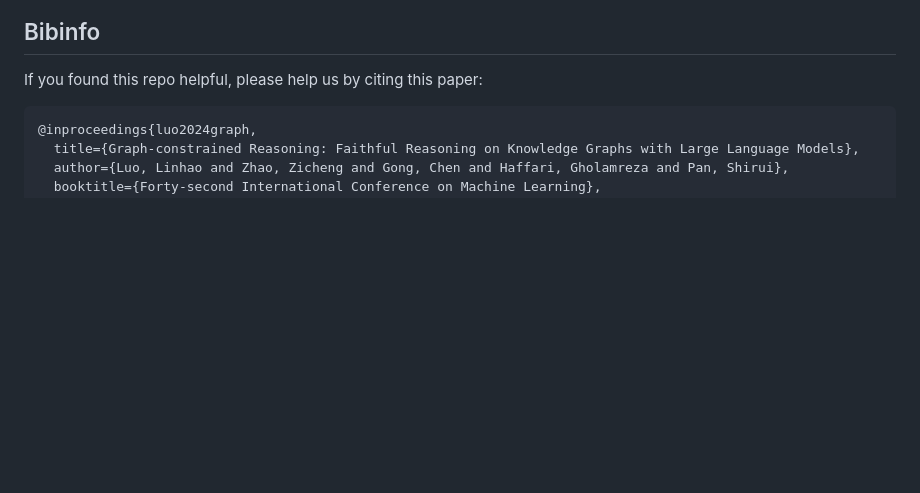
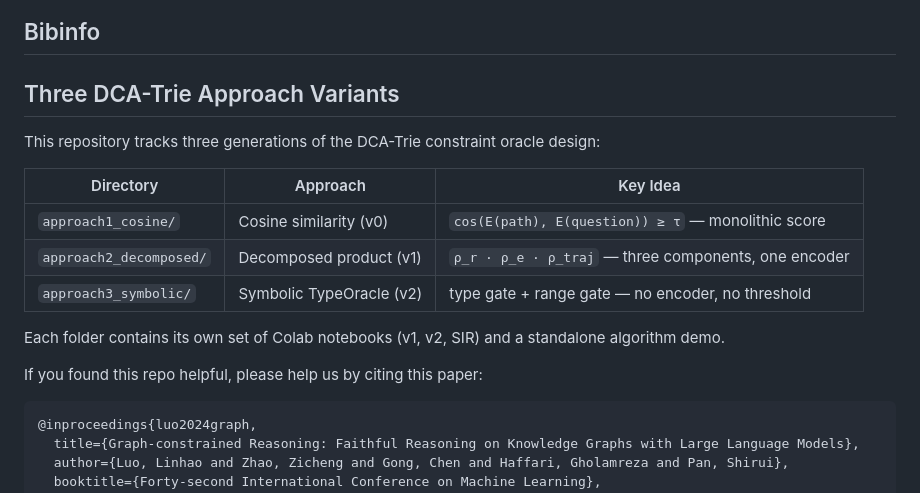
Before and after one commit to Adjanour/graph-constrained-reasoning-dca, a Markdown page: README.md, the part around the change. GitHub-like rendering; blank space fills up the shorter version.

Commit message:
Update README with three DCA-Trie approach variants table
Add approach directory table linking to cosine (v0), decomposed (v1), and symbolic (v2) variants

````diff
--- a/README.md
+++ b/README.md
@@ -124,6 +124,18 @@ python workflow/predict_final_answer.py \
 ![](resources/cases.png)
 
 ## Bibinfo
+## Three DCA-Trie Approach Variants
+
+This repository tracks three generations of the DCA-Trie constraint oracle design:
+
+| Directory | Approach | Key Idea |
+|-----------|----------|----------|
+| `approach1_cosine/` | Cosine similarity (v0) | `cos(E(path), E(question)) ≥ τ` — monolithic score |
+| `approach2_decomposed/` | Decomposed product (v1) | `ρ_r · ρ_e · ρ_traj` — three components, one encoder |
+| `approach3_symbolic/` | Symbolic TypeOracle (v2) | type gate + range gate — no encoder, no threshold |
+
+Each folder contains its own set of Colab notebooks (v1, v2, SIR) and a standalone algorithm demo.
+
 If you found this repo helpful, please help us by citing this paper:
 ```
 @inproceedings{luo2024graph,
````
